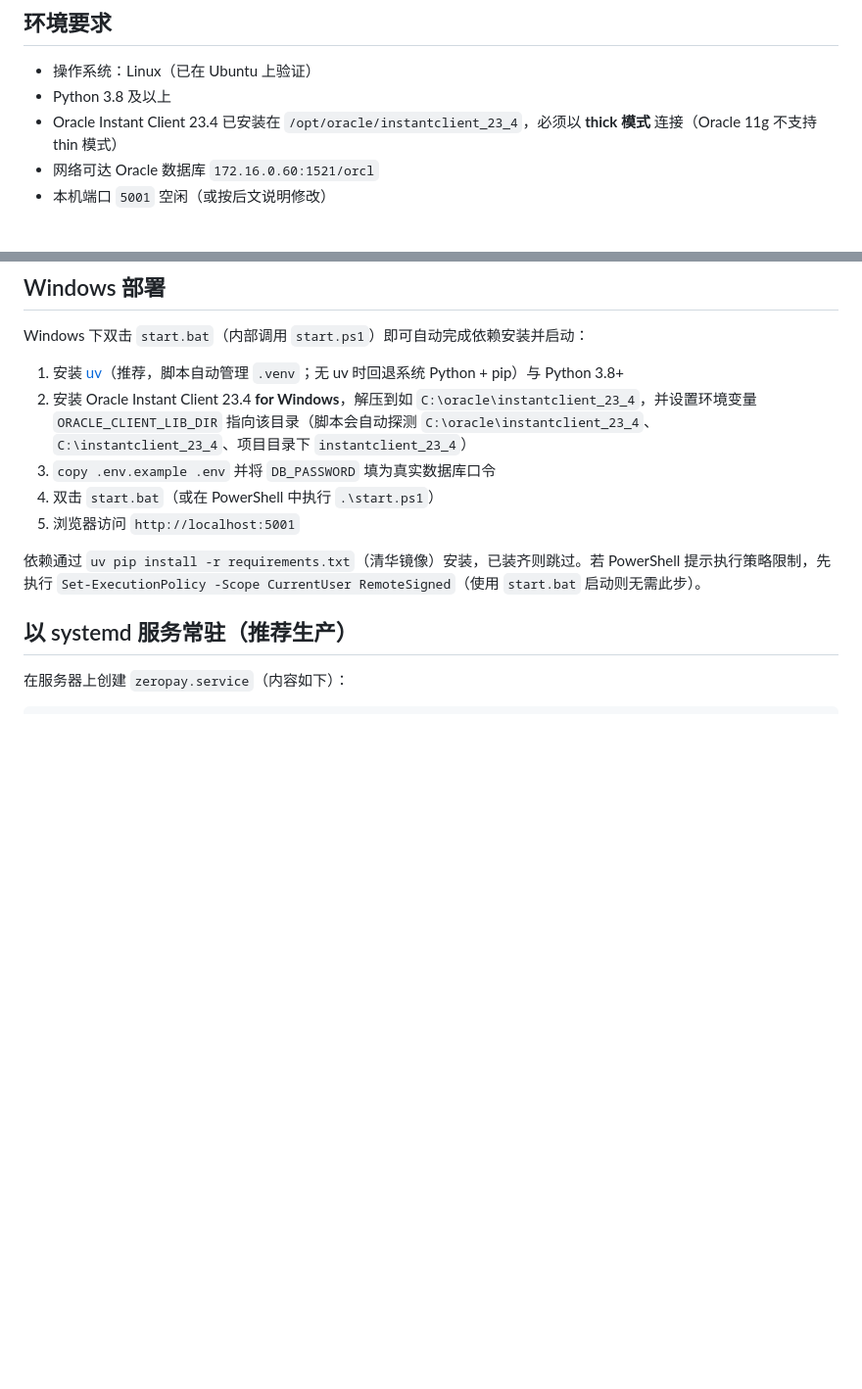
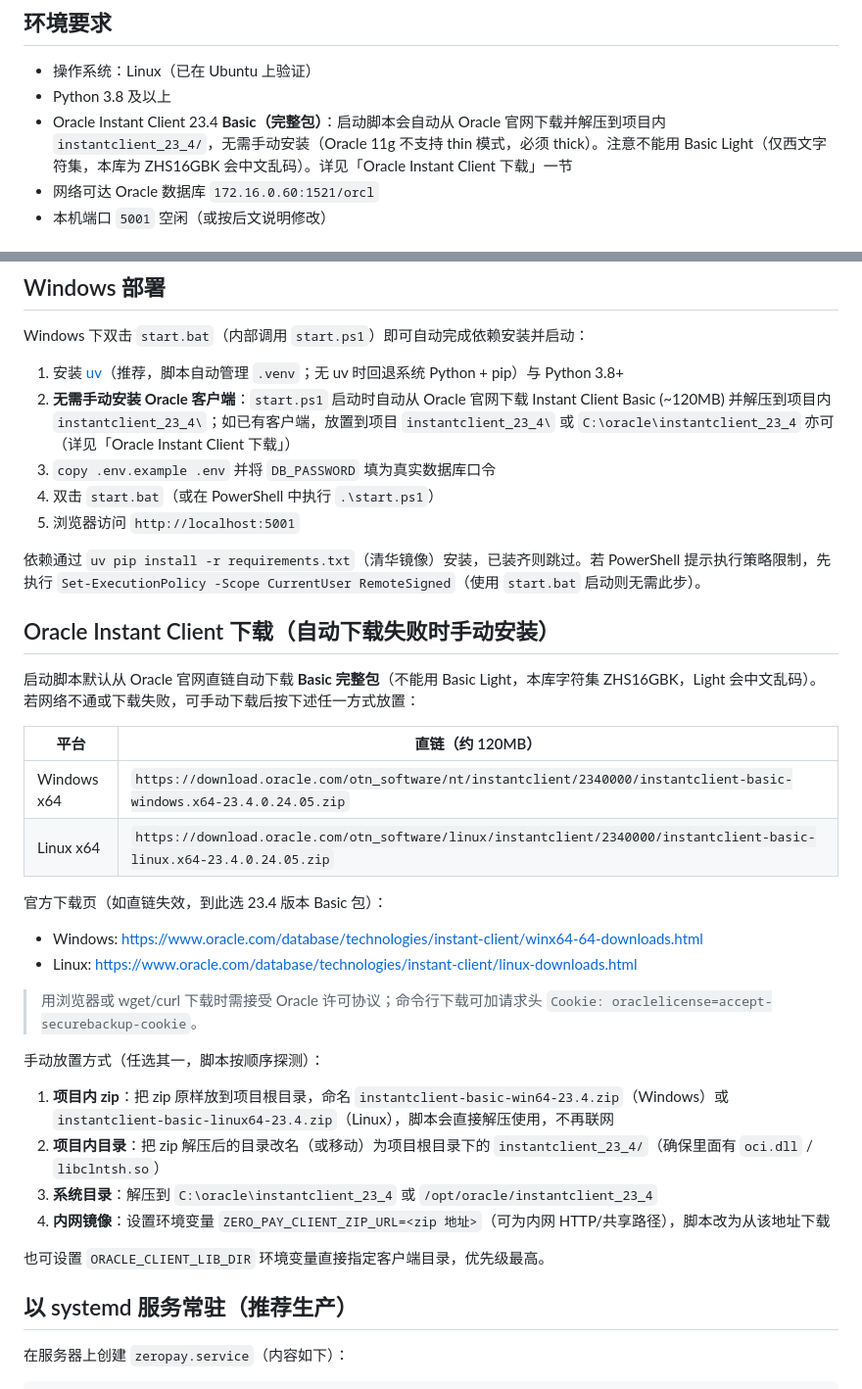
Before and after one commit to wanghannew1/zeropay, a Markdown page: README.md, 2 parts joined by grey strips. Shown at 98% size. GitHub-like rendering; blank space fills up the shorter version.

Commit message:
docs: 补充 Instant Client 自动下载说明与手动下载链接
Ultraworked with [Sisyphus](https://github.com/code-yeongyu/oh-my-openagent)

```diff
--- a/README.md
+++ b/README.md
@@ -14,7 +14,7 @@
 
 - 操作系统：Linux（已在 Ubuntu 上验证）
 - Python 3.8 及以上
-- Oracle Instant Client 23.4 已安装在 `/opt/oracle/instantclient_23_4`，必须以 **thick 模式** 连接（Oracle 11g 不支持 thin 模式）
+- Oracle Instant Client 23.4 **Basic（完整包）**：启动脚本会自动从 Oracle 官网下载并解压到项目内 `instantclient_23_4/`，无需手动安装（Oracle 11g 不支持 thin 模式，必须 thick）。注意不能用 Basic Light（仅西文字符集，本库为 ZHS16GBK 会中文乱码）。详见「Oracle Instant Client 下载」一节
 - 网络可达 Oracle 数据库 `172.16.0.60:1521/orcl`
 - 本机端口 `5001` 空闲（或按后文说明修改）
 
@@ -51,12 +51,36 @@ chmod +x start.sh
 Windows 下双击 `start.bat`（内部调用 `start.ps1`）即可自动完成依赖安装并启动：
 
 1. 安装 [uv](https://docs.astral.sh/uv/getting-started/installation/)（推荐，脚本自动管理 `.venv`；无 uv 时回退系统 Python + pip）与 Python 3.8+
-2. 安装 Oracle Instant Client 23.4 **for Windows**，解压到如 `C:\oracle\instantclient_23_4`，并设置环境变量 `ORACLE_CLIENT_LIB_DIR` 指向该目录（脚本会自动探测 `C:\oracle\instantclient_23_4`、`C:\instantclient_23_4`、项目目录下 `instantclient_23_4`）
+2. **无需手动安装 Oracle 客户端**：`start.ps1` 启动时自动从 Oracle 官网下载 Instant Client Basic (~120MB) 并解压到项目内 `instantclient_23_4\`；如已有客户端，放置到项目 `instantclient_23_4\` 或 `C:\oracle\instantclient_23_4` 亦可（详见「Oracle Instant Client 下载」）
 3. `copy .env.example .env` 并将 `DB_PASSWORD` 填为真实数据库口令
 4. 双击 `start.bat`（或在 PowerShell 中执行 `.\start.ps1`）
 5. 浏览器访问 `http://localhost:5001`
 
 依赖通过 `uv pip install -r requirements.txt`（清华镜像）安装，已装齐则跳过。若 PowerShell 提示执行策略限制，先执行 `Set-ExecutionPolicy -Scope CurrentUser RemoteSigned`（使用 `start.bat` 启动则无需此步）。
+
+## Oracle Instant Client 下载（自动下载失败时手动安装）
+
+启动脚本默认从 Oracle 官网直链自动下载 **Basic 完整包**（不能用 Basic Light，本库字符集 ZHS16GBK，Light 会中文乱码）。若网络不通或下载失败，可手动下载后按下述任一方式放置：
+
+| 平台 | 直链（约 120MB） |
+|---|---|
+| Windows x64 | `https://download.oracle.com/otn_software/nt/instantclient/2340000/instantclient-basic-windows.x64-23.4.0.24.05.zip` |
+| Linux x64 | `https://download.oracle.com/otn_software/linux/instantclient/2340000/instantclient-basic-linux.x64-23.4.0.24.05.zip` |
+
+官方下载页（如直链失效，到此选 23.4 版本 Basic 包）：
+- Windows: https://www.oracle.com/database/technologies/instant-client/winx64-64-downloads.html
+- Linux: https://www.oracle.com/database/technologies/instant-client/linux-downloads.html
+
+> 用浏览器或 wget/curl 下载时需接受 Oracle 许可协议；命令行下载可加请求头 `Cookie: oraclelicense=accept-securebackup-cookie`。
+
+手动放置方式（任选其一，脚本按顺序探测）：
+
+1. **项目内 zip**：把 zip 原样放到项目根目录，命名 `instantclient-basic-win64-23.4.zip`（Windows）或 `instantclient-basic-linux64-23.4.zip`（Linux），脚本会直接解压使用，不再联网
+2. **项目内目录**：把 zip 解压后的目录改名（或移动）为项目根目录下的 `instantclient_23_4/`（确保里面有 `oci.dll` / `libclntsh.so`）
+3. **系统目录**：解压到 `C:\oracle\instantclient_23_4` 或 `/opt/oracle/instantclient_23_4`
+4. **内网镜像**：设置环境变量 `ZERO_PAY_CLIENT_ZIP_URL=<zip 地址>`（可为内网 HTTP/共享路径），脚本改为从该地址下载
+
+也可设置 `ORACLE_CLIENT_LIB_DIR` 环境变量直接指定客户端目录，优先级最高。
 
 ## 以 systemd 服务常驻（推荐生产）
 
```
